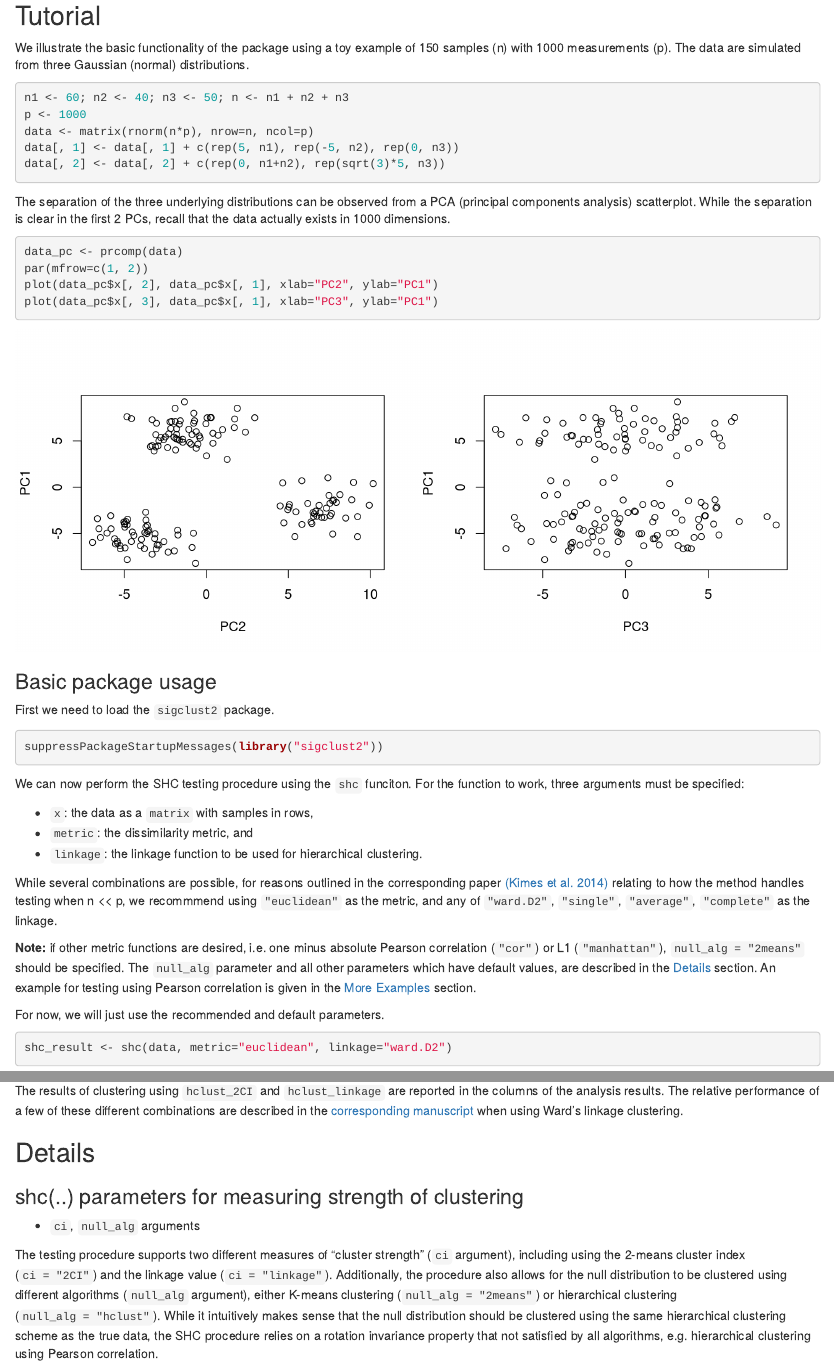
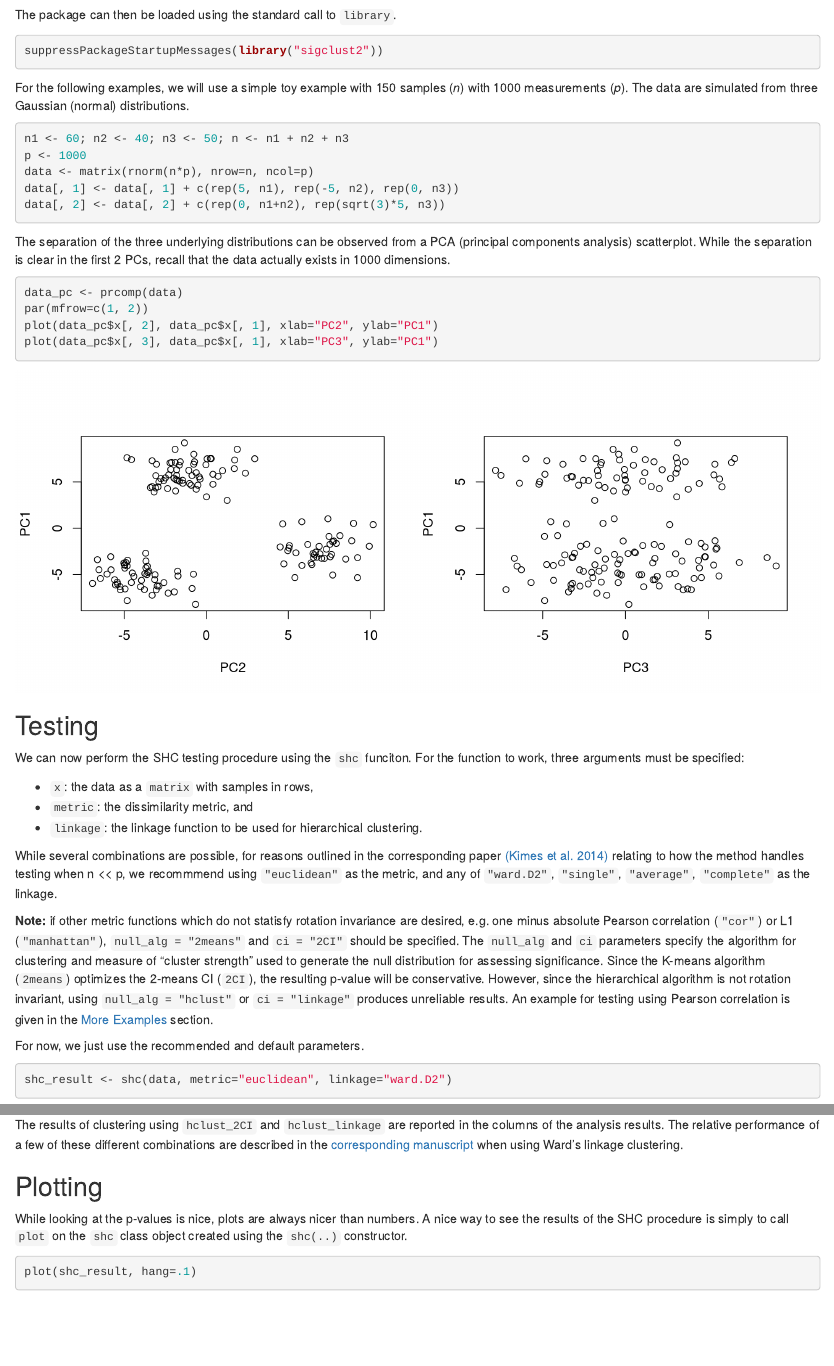
Before and after one commit to pkimes/sigclust2, an R Markdown document (README.Rmd): the page in a window 1100 px wide, from 620 px down before the commit and from 580 px down after it, and a second part further down, joined at a grey line. Rendered offline with R 4.5, knitr and Pandoc, with nearby package versions; code that draws random numbers runs with fixed seeds of ours; some code elsewhere in the file could not run offline; badge pictures from the web are left out.

````diff
--- a/README.Rmd
+++ b/README.Rmd
@@ -41,10 +40,14 @@
 R> devtools::install_github("pkimes/sigclust2")
 ```
 
+The package can then be loaded using the standard call to `library`.
 
-## <a name="tutorial"></a> Tutorial
-We illustrate the basic functionality of the package using a toy example of 150 samples (n) with
-1000 measurements (p). The data are simulated from three Gaussian (normal) distributions.
+```{r}
+suppressPackageStartupMessages(library("sigclust2"))
+```
+
+For the following examples, we will use a simple toy example with 150 samples (_n_) with
+1000 measurements (_p_). The data are simulated from three Gaussian (normal) distributions.
 
 ```{r}
 n1 <- 60; n2 <- 40; n3 <- 50; n <- n1 + n2 + n3
@@ -66,15 +68,7 @@
 ```
 
 
-
-### <a name="test"></a> Basic package usage
-
-
-First we need to load the `sigclust2` package.
-
-```{r}
-suppressPackageStartupMessages(library("sigclust2"))
-```
+## <a name="test"></a> Testing
 
 We can now perform the SHC testing procedure using the `shc` funciton. For the function to work,
 three arguments must be specified:
@@ -88,13 +82,17 @@
 we recommmend using `"euclidean"` as the metric, and any of `"ward.D2"`, `"single"`, `"average"`,
 `"complete"` as the linkage.
 
-__Note:__ if other metric functions are desired, i.e. one minus absolute Pearson correlation
-(`"cor"`) or L1 (`"manhattan"`), `null_alg = "2means"` should be specified. The `null_alg`
-parameter and all other parameters which have default values, are described in the
-[Details](#details) section. An example for testing using Pearson correlation is given in
- the [More Examples](#examples) section.
+__Note:__ if other metric functions which do not statisfy rotation invariance are desired,
+e.g. one minus absolute Pearson correlation (`"cor"`) or L1 (`"manhattan"`),
+`null_alg = "2means"` and `ci = "2CI"` should be specified. The `null_alg` and `ci` parameters
+specify the algorithm for clustering and measure of "cluster strength" used to generate the null
+distribution for assessing significance. Since the K-means algorithm (`2means`) optimizes
+the 2-means CI (`2CI`), the resulting p-value will be conservative. However, since the hierarchical
+algorithm is not rotation invariant, using `null_alg = "hclust"` or `ci = "linkage"` produces
+unreliable results. An example for testing using Pearson correlation is given in the
+[More Examples](#examples) section.
 
-For now, we will just use the recommended and default parameters.
+For now, we just use the recommended and default parameters.
 
 ```{r}
 shc_result <- shc(data, metric="euclidean", linkage="ward.D2")
@@ -205,17 +177,13 @@
 
 
 
-## <a name="details"></a> Details
+## <a name="plot"></a> Plotting
 
-### shc(..) parameters for measuring strength of clustering
+While looking at the p-values is nice, plots are always nicer than numbers. A nice way to
+see the results of the SHC procedure is simply to call `plot` on the `shc` class object
+created using the `shc(..)` constructor.
 
-* `ci`, `null_alg` arguments
+```{r, fig.width=12, fig.height=4}
+plot(shc_result, hang=.1)
+```
 
-The testing procedure supports two different measures of "cluster strength" (`ci` argument), including
-using the 2-means cluster index (`ci = "2CI"`) and the linkage value (`ci = "linkage"`). Additionally,
-the procedure also allows for the null distribution to be clustered using different algorithms
-(`null_alg` argument), either K-means clustering (`null_alg = "2means"`) or hierarchical clustering
-(`null_alg = "hclust"`). While it intuitively makes sense that the null distribution should be clustered
-using the same hierarchical clustering scheme as the true data, the SHC procedure relies on a rotation
-invariance property that not satisfied by all algorithms, e.g. hierarchical clustering using
-Pearson correlation.
````
Also changed, not shown: README.Rmd (65 more changed lines).
